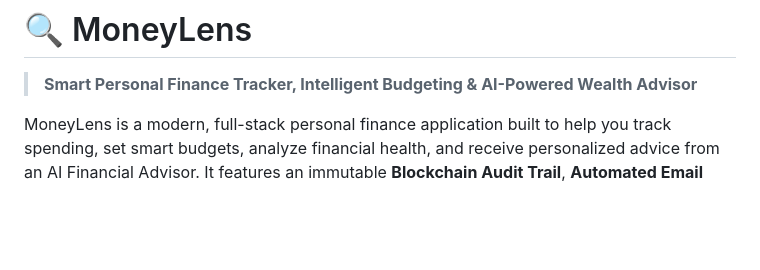
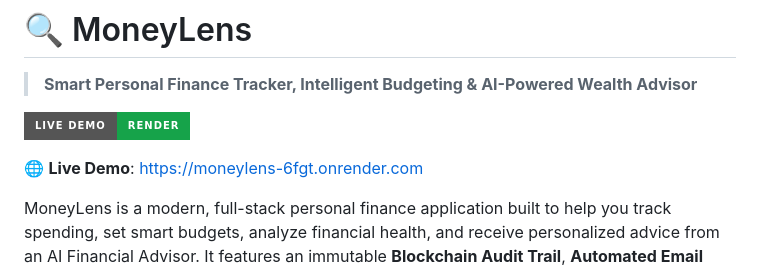
Before and after one commit to skksrijan/MoneyLens, a Markdown page: README.md, the part around the change. Drawn GitHub-style; badges without logos; blank space fills up the shorter version.

Commit message:
Add live demo link to README.md

```diff
--- a/README.md
+++ b/README.md
@@ -1,6 +1,10 @@
 # 🔍 MoneyLens
 
 > **Smart Personal Finance Tracker, Intelligent Budgeting & AI-Powered Wealth Advisor**
+
+[![Live Demo](https://img.shields.io/badge/Live%20Demo-Render-16a34a?style=for-the-badge&logo=render)](https://moneylens-6fgt.onrender.com)
+
+🌐 **Live Demo**: [https://moneylens-6fgt.onrender.com](https://moneylens-6fgt.onrender.com)
 
 MoneyLens is a modern, full-stack personal finance application built to help you track spending, set smart budgets, analyze financial health, and receive personalized advice from an AI Financial Advisor. It features an immutable **Blockchain Audit Trail**, **Automated Email Alerts**, **Bank Statement Importing (CSV & PDF)**, and **Multi-Currency Support**.
 
```
